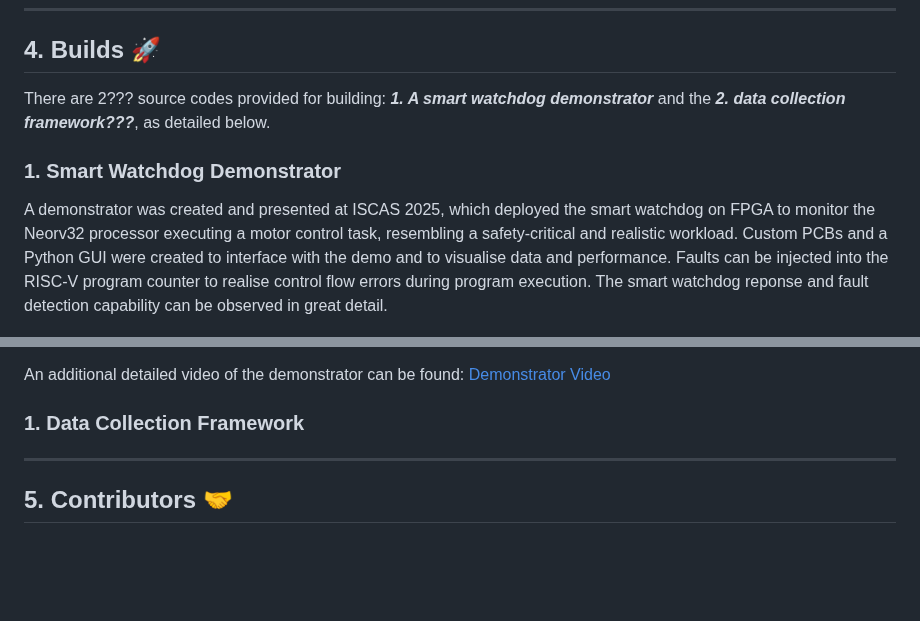
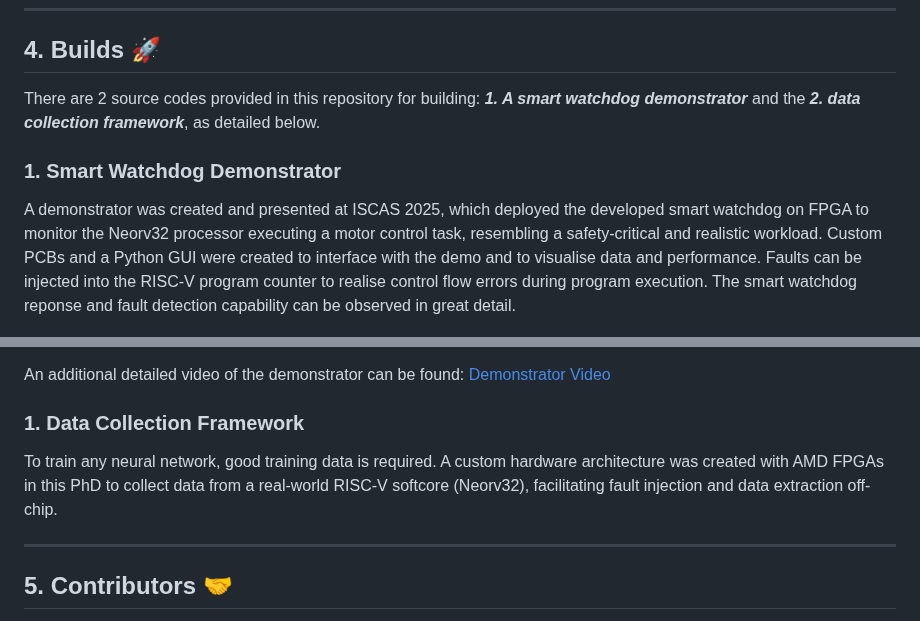
Before and after one commit to DS-567/AMD-AOHW25_620, a Markdown page: README.md, 2 parts joined by grey strips. Drawn GitHub-style; blank space fills up the shorter version.

```diff
--- a/README.md
+++ b/README.md
@@ -101,11 +101,11 @@ Full details of the smart watchdog implementation can be seen in the [report](/R
 
 ## 4. Builds 🚀
 
-There are 2??? source codes provided for building: ***1. A smart watchdog demonstrator*** and the ***2. data collection framework???***, as detailed below.
+There are 2 source codes provided in this repository for building: ***1. A smart watchdog demonstrator*** and the ***2. data collection framework***, as detailed below.
 
 ### 1. Smart Watchdog Demonstrator
 
-A demonstrator was created and presented at ISCAS 2025, which deployed the smart watchdog on FPGA to monitor the Neorv32 processor executing a motor control task, resembling a safety-critical and realistic workload. Custom PCBs and a Python GUI were created to interface with the demo and to visualise data and performance. Faults can be injected into the RISC-V program counter to realise control flow errors during program execution. The smart watchdog reponse and fault detection capability can be observed in great detail.
+A demonstrator was created and presented at ISCAS 2025, which deployed the developed smart watchdog on FPGA to monitor the Neorv32 processor executing a motor control task, resembling a safety-critical and realistic workload. Custom PCBs and a Python GUI were created to interface with the demo and to visualise data and performance. Faults can be injected into the RISC-V program counter to realise control flow errors during program execution. The smart watchdog reponse and fault detection capability can be observed in great detail.
 
 <p align="center">
   <img src="assets/hardware_setup.PNG" alt="Physical hardware Setup" width="450"/>
@@ -116,6 +116,8 @@ Build instructions to re-produce the design can be found here: [Demonstrator](/D
 An additional detailed video of the demonstrator can be found: [Demonstrator Video](https://youtu.be/D4o1u4qUvNw)
 
 ### 1. Data Collection Framework
+
+To train any neural network, good training data is required. A custom hardware architecture was created with AMD FPGAs in this PhD to collect data from a real-world RISC-V softcore (Neorv32), facilitating fault injection and data extraction off-chip.
 
 ---
 
```
